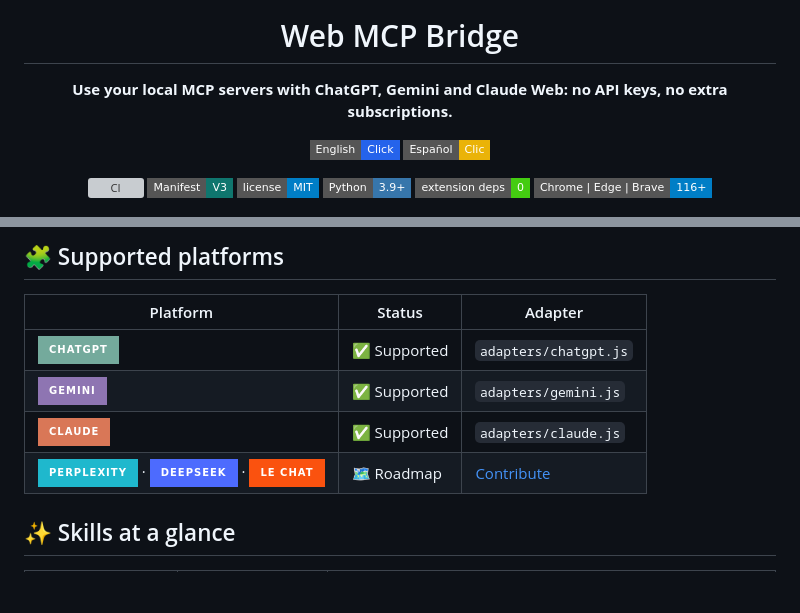
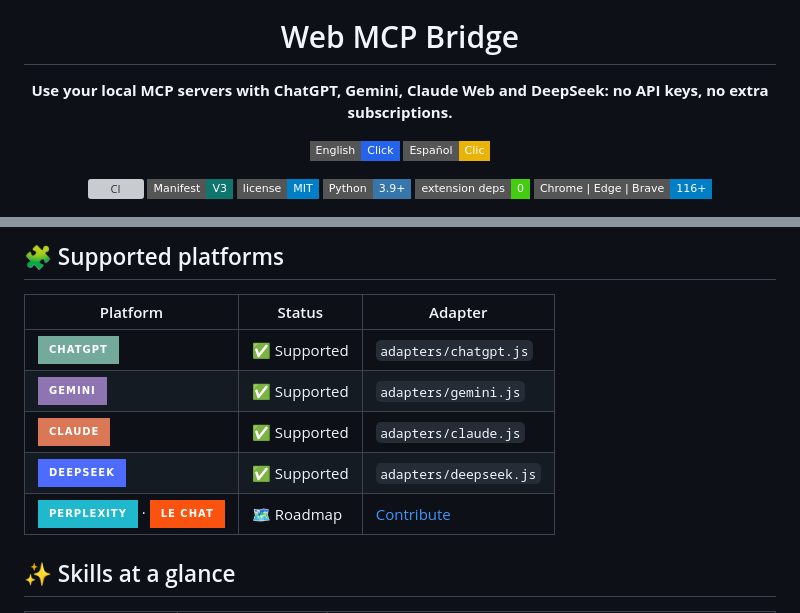
Before and after one commit to AstraxOf/web-mcp-bridge, a Markdown page: README.md, 2 parts joined by grey strips. Drawn GitHub-style; badges without logos; blank space fills up the shorter version; grey boxes are pictures that could not be loaded.

```diff
--- a/README.md
+++ b/README.md
@@ -4,7 +4,7 @@
 
 # Web MCP Bridge
 
-**Use your local MCP servers with ChatGPT, Gemini and Claude Web: no API keys, no extra subscriptions.**
+**Use your local MCP servers with ChatGPT, Gemini, Claude Web and DeepSeek: no API keys, no extra subscriptions.**
 
 [![English](https://img.shields.io/badge/English-Click-2563eb?style=flat-square)](README.md)
 [![Español](https://img.shields.io/badge/Español-Clic-eab308?style=flat-square)](README.es.md)
@@ -167,7 +167,8 @@ Still stuck? Tell us in the [Telegram channel](https://t.me/AstraxMCP) or open a
 | ![ChatGPT](https://img.shields.io/badge/ChatGPT-74aa9c?style=for-the-badge&logo=openai&logoColor=white) | ✅ Supported | `adapters/chatgpt.js` |
 | ![Gemini](https://img.shields.io/badge/Gemini-8E75B2?style=for-the-badge&logo=googlegemini&logoColor=white) | ✅ Supported | `adapters/gemini.js` |
 | ![Claude](https://img.shields.io/badge/Claude-D97757?style=for-the-badge&logo=anthropic&logoColor=white) | ✅ Supported | `adapters/claude.js` |
-| ![Perplexity](https://img.shields.io/badge/Perplexity-1FB8CD?style=for-the-badge&logo=perplexity&logoColor=white) · ![DeepSeek](https://img.shields.io/badge/DeepSeek-4D6BFE?style=for-the-badge) · ![Le Chat](https://img.shields.io/badge/Le%20Chat-FA520F?style=for-the-badge&logo=mistralai&logoColor=white) | 🗺️ Roadmap | [Contribute](CONTRIBUTING.md) |
+| ![DeepSeek](https://img.shields.io/badge/DeepSeek-4D6BFE?style=for-the-badge) | ✅ Supported | `adapters/deepseek.js` |
+| ![Perplexity](https://img.shields.io/badge/Perplexity-1FB8CD?style=for-the-badge&logo=perplexity&logoColor=white) · ![Le Chat](https://img.shields.io/badge/Le%20Chat-FA520F?style=for-the-badge&logo=mistralai&logoColor=white) | 🗺️ Roadmap | [Contribute](CONTRIBUTING.md) |
 
 ## ✨ Skills at a glance
 
```
Also changed, not shown: other parts of README.md (+1 -1 lines), README.es.md (+6 -5 lines).
